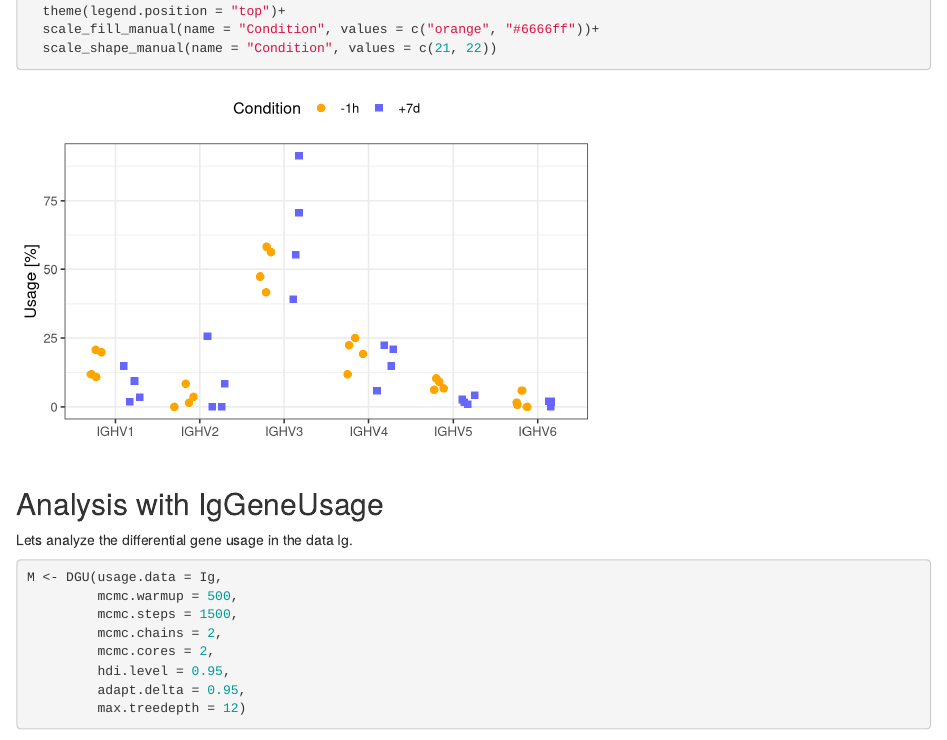
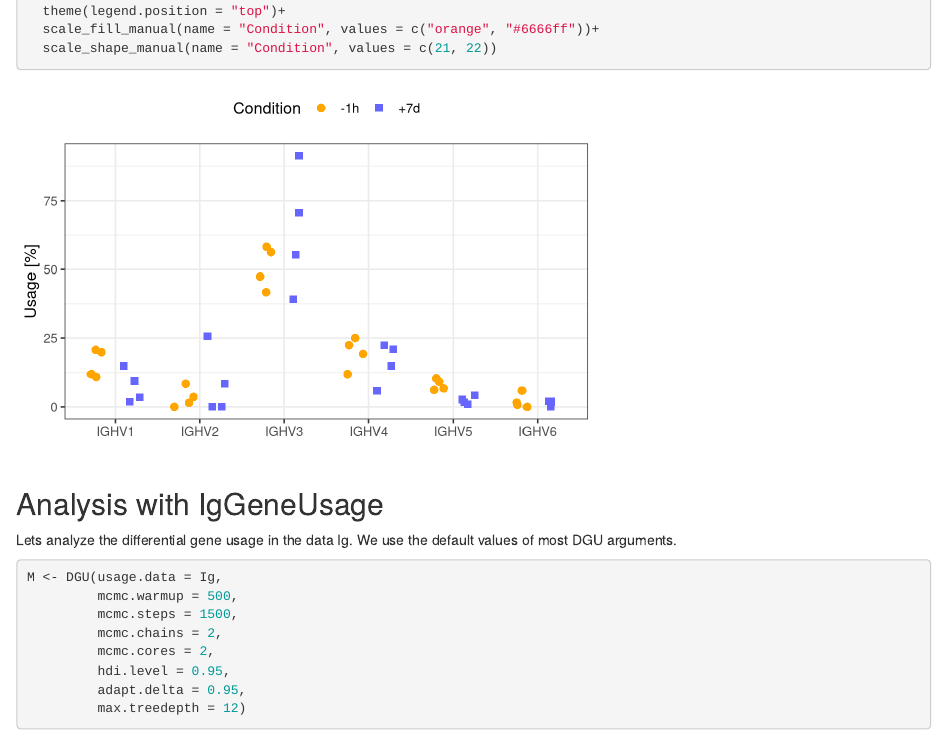
Before and after one commit to snaketron/IgGeneUsage, an R Markdown document (vignettes/IgUsageCaseStudies.Rmd): the page in a window 1100 px wide, from 11330 px down. Rendered offline with R 4.5, knitr and Pandoc, with nearby package versions; drawn as R Markdown's standard HTML page in place of the format the file asks for; code that draws random numbers runs with fixed seeds of ours; some code elsewhere in the file could not run offline.

Commit message:
logos, typos, gitignore, last commit

````diff
--- a/vignettes/IgUsageCaseStudies.Rmd
+++ b/vignettes/IgUsageCaseStudies.Rmd
@@ -611,7 +610,8 @@ ggplot(data = viz)+
 
 
 ## Analysis with IgGeneUsage
-Lets analyze the differential gene usage in the data Ig.
+Lets analyze the differential gene usage in the data Ig. We use the
+default values of most DGU arguments.
 
 ```{r}
 M <- DGU(usage.data = Ig,
````
Also changed, not shown: vignettes/IgUsageCaseStudies.Rmd (1 more changed lines), 2 other files.
